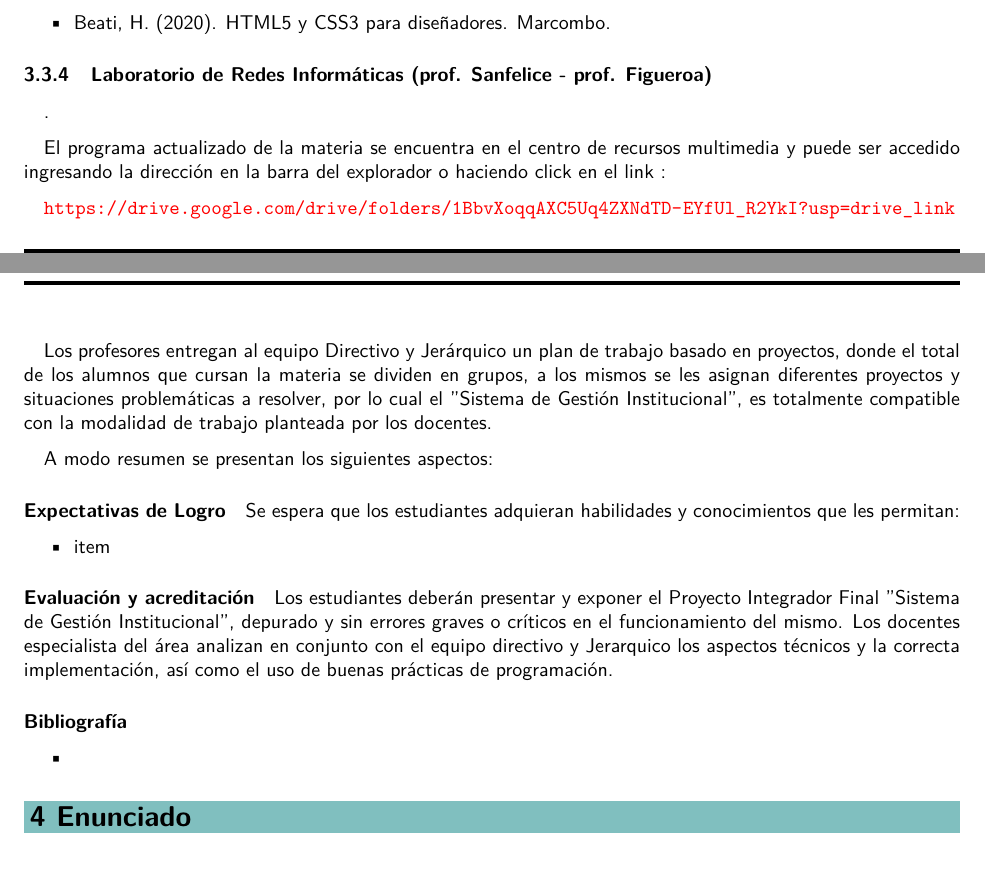
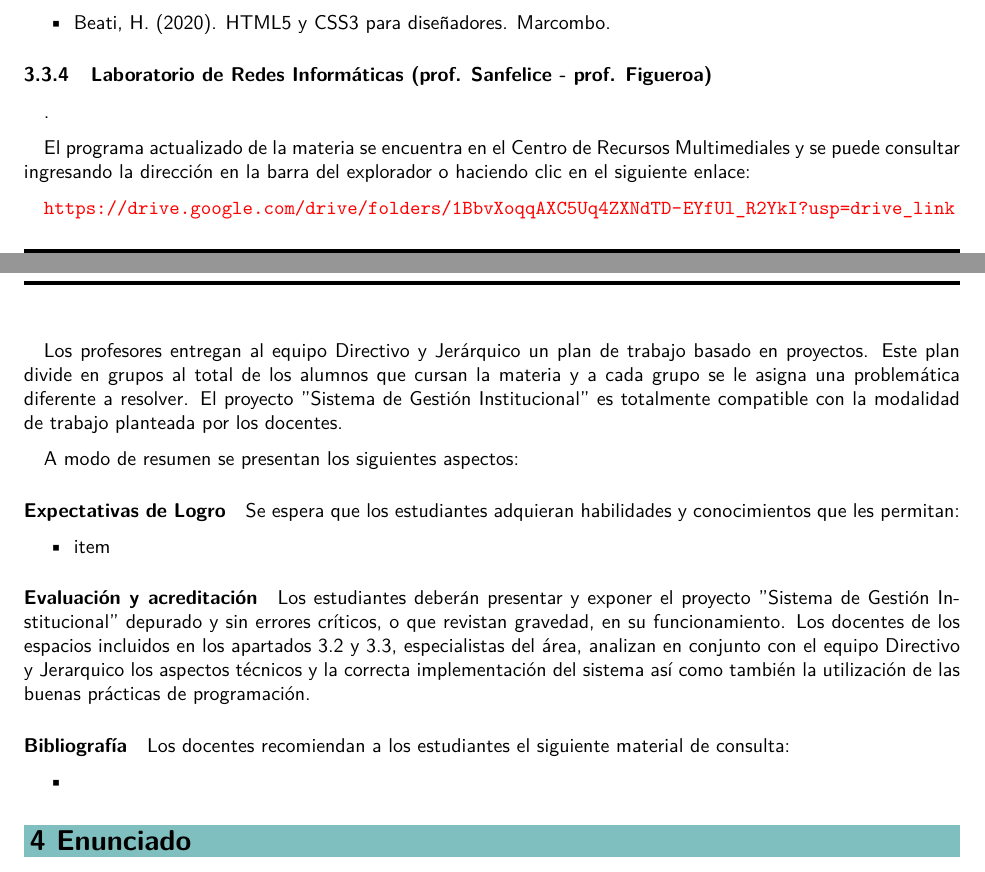
Before and after one commit to lemosluthier/Proyecto-EDMAGE, a LaTeX document (EDMAGE2024.tex, which reads LDRI.tex): two parts of pages 7 and 8 of 12, joined at a grey line, cut so that both start at the same text. Compiled offline with pdfLaTeX.

Commit message:
Update LDRI.tex

```diff
--- a/LDRI.tex
+++ b/LDRI.tex
@@ -1,15 +1,12 @@
 \subsubsection{Laboratorio de Redes Informáticas (prof. Sanfelice - prof. Figueroa)}.
 
-El programa actualizado de la materia se encuentra en el centro de recursos multimedia y puede ser accedido ingresando la dirección en la barra del explorador o haciendo click en el link :
-
+El programa actualizado de la materia se encuentra en el Centro de Recursos Multimediales y se puede consultar ingresando la dirección en la barra del explorador o haciendo clic en el siguiente enlace:
 
 \url{https://drive.google.com/drive/folders/1BbvXoqqAXC5Uq4ZXNdTD-EYfUl_R2YkI?usp=drive_link}
 
+Los profesores entregan al equipo Directivo y Jerárquico un plan de trabajo basado en proyectos. Este plan divide en grupos al total de los alumnos que cursan la materia y a cada grupo se le asigna una problemática diferente a resolver. El proyecto "Sistema de Gestión Institucional" es totalmente compatible con la modalidad de trabajo planteada por los docentes.
 
-
-Los profesores entregan al equipo Directivo y Jerárquico un plan de trabajo basado en proyectos, donde el total de los alumnos que cursan la materia se dividen en grupos, a los mismos se les asignan diferentes proyectos y situaciones problemáticas a resolver, por lo cual el "Sistema de Gestión Institucional", es totalmente compatible con la modalidad de trabajo planteada por los docentes.
-
-A modo resumen se presentan los siguientes aspectos:
+A modo de resumen se presentan los siguientes aspectos:
 \paragraph{Expectativas de Logro}
 Se espera que los estudiantes adquieran habilidades y conocimientos que les permitan:
 
@@ -19,9 +16,9 @@ Se espera que los estudiantes adquieran habilidades y conocimientos que les perm
 
 \paragraph{Evaluación y acreditación}
 
-Los estudiantes deberán presentar y exponer el Proyecto Integrador Final "Sistema de Gestión Institucional", depurado y sin errores graves o críticos en el funcionamiento del mismo. Los docentes especialista del área analizan en conjunto con el equipo directivo y Jerarquico los aspectos técnicos y la correcta implementación, así como el uso de buenas prácticas de programación.
+Los estudiantes deberán presentar y exponer el proyecto "Sistema de Gestión Institucional" depurado y sin errores críticos, o que revistan gravedad, en su funcionamiento. Los docentes de los espacios incluidos en los apartados 3.2 y 3.3, especialistas del área, analizan en conjunto con el equipo Directivo y Jerarquico los aspectos técnicos y la correcta implementación del sistema así como también la utilización de las buenas prácticas de programación.
 
-\paragraph{Bibliografía}
+\paragraph{Bibliografía} Los docentes recomiendan a los estudiantes el siguiente material de consulta:
 \begin{itemize}
     \item
 
```
